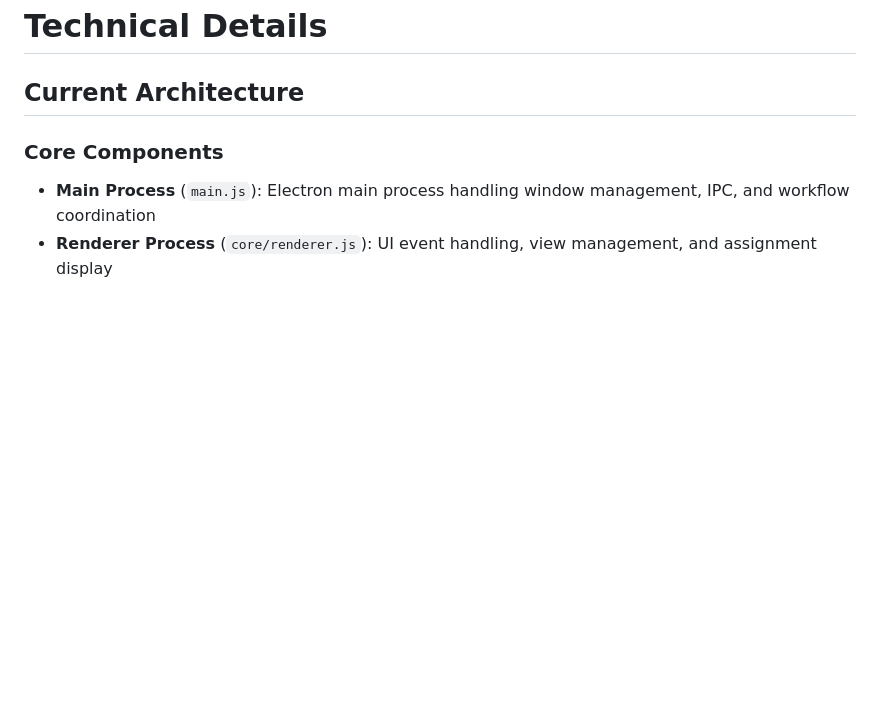
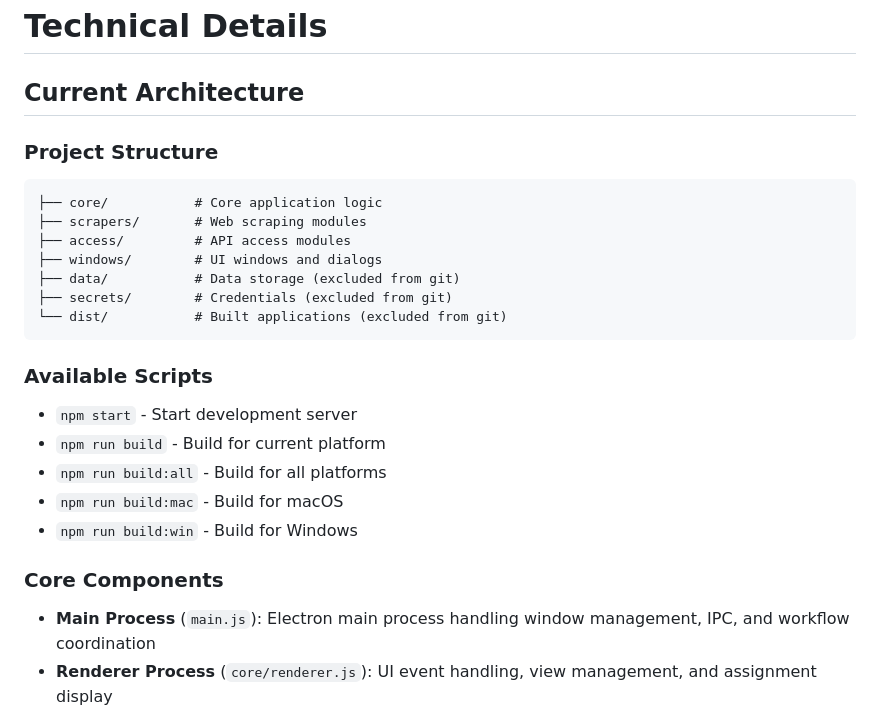
Before and after one commit to shalott/hsmse-homework-checker, a Markdown page: README.md, the part around the change. GitHub-like rendering; blank space fills up the shorter version.

Commit message:
Minor tweaks to info

````diff
--- a/README.md
+++ b/README.md
@@ -32,6 +32,25 @@ If you're an actual end user, you would download one of the UNSIGNED releases an
 # Technical Details
 
 ## Current Architecture
+
+### Project Structure
+```
+├── core/           # Core application logic
+├── scrapers/       # Web scraping modules
+├── access/         # API access modules
+├── windows/        # UI windows and dialogs
+├── data/           # Data storage (excluded from git)
+├── secrets/        # Credentials (excluded from git)
+└── dist/           # Built applications (excluded from git)
+```
+
+### Available Scripts
+- `npm start` - Start development server
+- `npm run build` - Build for current platform
+- `npm run build:all` - Build for all platforms
+- `npm run build:mac` - Build for macOS
+- `npm run build:win` - Build for Windows
+
 
 ### Core Components
 
````
